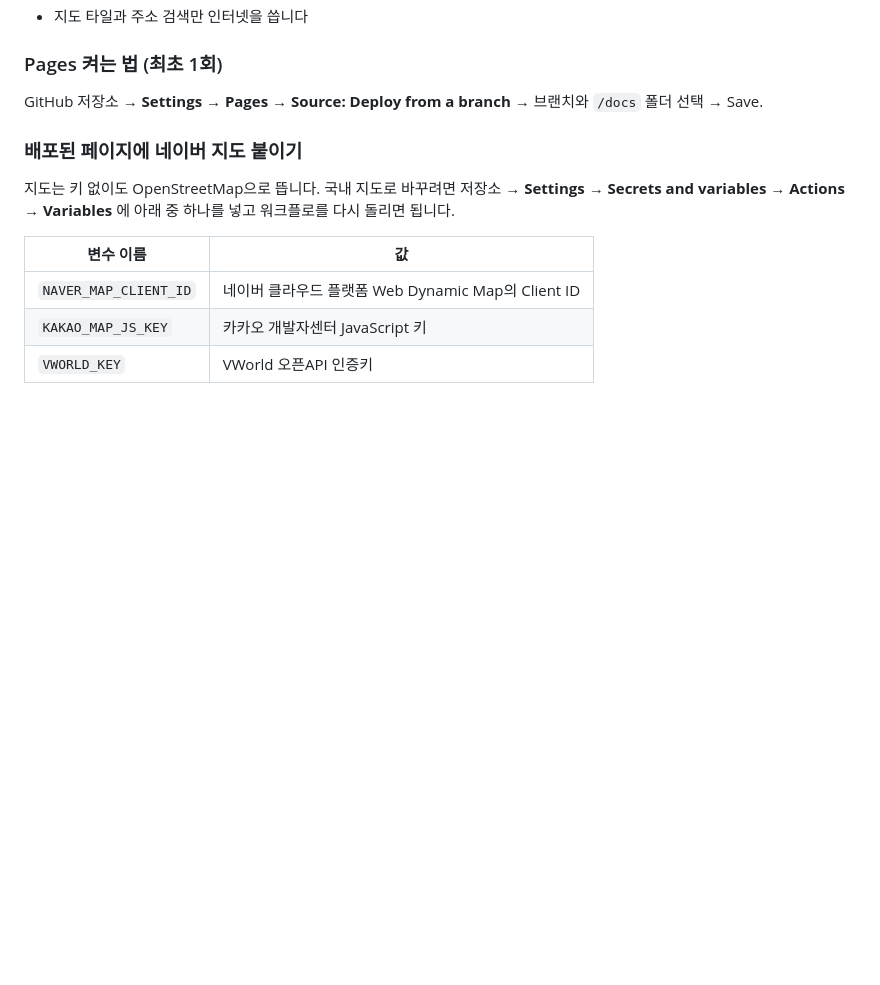
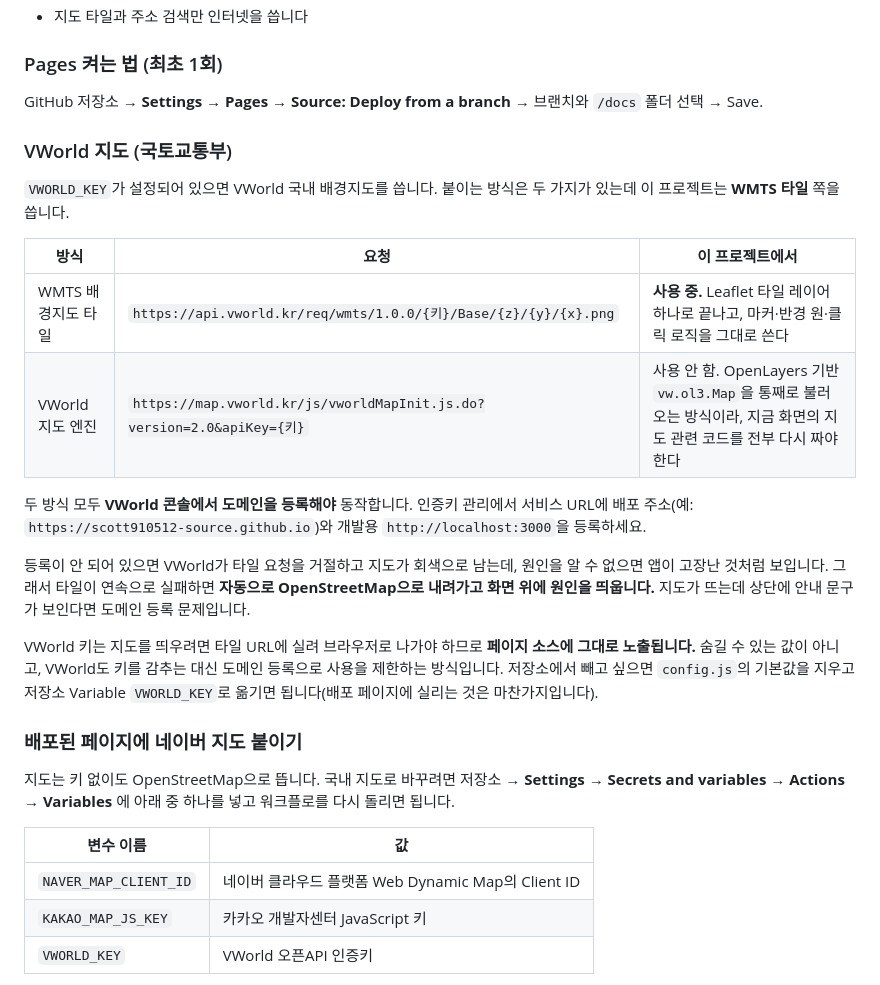
Before and after one commit to scott910512-source/voice, a Markdown page: README.md, the part around the change. GitHub-like rendering; blank space fills up the shorter version.

Commit message:
VWorld 지도 연동 방식과 도메인 등록 요건 문서화
WMTS 타일과 vworldMapInit.js.do 두 방식을 비교하고, 이 프로젝트가
WMTS를 쓰는 이유를 적었다. 두 방식 모두 VWorld 콘솔에 도메인을
등록해야 동작한다는 점과, 등록이 안 됐을 때 앱이 어떻게 알려주는지
함께 적었다. 인증키가 페이지 소스에 노출되는 이유도 명시했다.

Co-Authored-By: Claude Fable 5 <noreply@anthropic.com>
Claude-Session: https://claude.ai/code/session_01RHN9SqagnQMW3v23pDrwPU

```diff
--- a/README.md
+++ b/README.md
@@ -21,6 +21,21 @@ https://scott910512-source.github.io/voice/
 ### Pages 켜는 법 (최초 1회)
 
 GitHub 저장소 → **Settings → Pages → Source: Deploy from a branch** → 브랜치와 `/docs` 폴더 선택 → Save.
+
+### VWorld 지도 (국토교통부)
+
+`VWORLD_KEY`가 설정되어 있으면 VWorld 국내 배경지도를 씁니다. 붙이는 방식은 두 가지가 있는데 이 프로젝트는 **WMTS 타일** 쪽을 씁니다.
+
+| 방식 | 요청 | 이 프로젝트에서 |
+| --- | --- | --- |
+| WMTS 배경지도 타일 | `https://api.vworld.kr/req/wmts/1.0.0/{키}/Base/{z}/{y}/{x}.png` | **사용 중.** Leaflet 타일 레이어 하나로 끝나고, 마커·반경 원·클릭 로직을 그대로 쓴다 |
+| VWorld 지도 엔진 | `https://map.vworld.kr/js/vworldMapInit.js.do?version=2.0&apiKey={키}` | 사용 안 함. OpenLayers 기반 `vw.ol3.Map`을 통째로 불러오는 방식이라, 지금 화면의 지도 관련 코드를 전부 다시 짜야 한다 |
+
+두 방식 모두 **VWorld 콘솔에서 도메인을 등록해야** 동작합니다. 인증키 관리에서 서비스 URL에 배포 주소(예: `https://scott910512-source.github.io`)와 개발용 `http://localhost:3000`을 등록하세요.
+
+등록이 안 되어 있으면 VWorld가 타일 요청을 거절하고 지도가 회색으로 남는데, 원인을 알 수 없으면 앱이 고장난 것처럼 보입니다. 그래서 타일이 연속으로 실패하면 **자동으로 OpenStreetMap으로 내려가고 화면 위에 원인을 띄웁니다.** 지도가 뜨는데 상단에 안내 문구가 보인다면 도메인 등록 문제입니다.
+
+VWorld 키는 지도를 띄우려면 타일 URL에 실려 브라우저로 나가야 하므로 **페이지 소스에 그대로 노출됩니다.** 숨길 수 있는 값이 아니고, VWorld도 키를 감추는 대신 도메인 등록으로 사용을 제한하는 방식입니다. 저장소에서 빼고 싶으면 `config.js`의 기본값을 지우고 저장소 Variable `VWORLD_KEY`로 옮기면 됩니다(배포 페이지에 실리는 것은 마찬가지입니다).
 
 ### 배포된 페이지에 네이버 지도 붙이기
 
```
